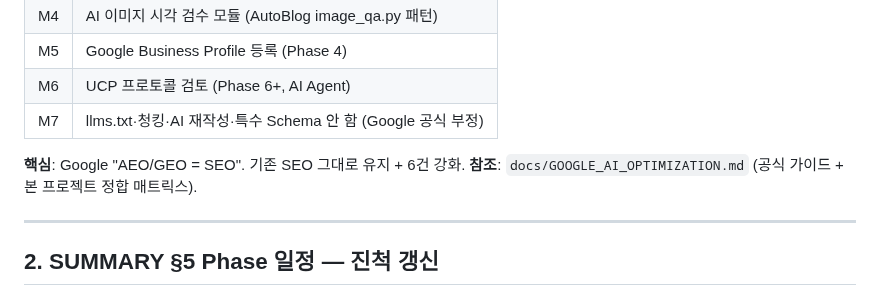
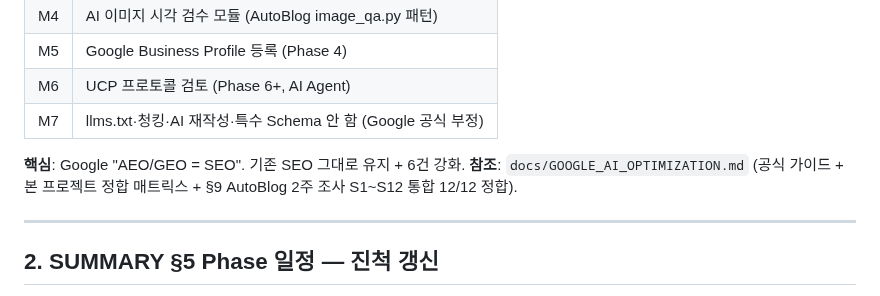
Before and after one commit to hangyundock/honsalim, a Markdown page: docs/SUMMARY_PATCH_v1.1.md, the part around the change. GitHub-like rendering.

```diff
--- a/docs/SUMMARY_PATCH_v1.1.md
+++ b/docs/SUMMARY_PATCH_v1.1.md
@@ -62,7 +62,7 @@
 | M7 | llms.txt·청킹·AI 재작성·특수 Schema 안 함 (Google 공식 부정) |
 
 **핵심**: Google "AEO/GEO = SEO". 기존 SEO 그대로 유지 + 6건 강화.
-**참조**: `docs/GOOGLE_AI_OPTIMIZATION.md` (공식 가이드 + 본 프로젝트 정합 매트릭스).
+**참조**: `docs/GOOGLE_AI_OPTIMIZATION.md` (공식 가이드 + 본 프로젝트 정합 매트릭스 + §9 AutoBlog 2주 조사 S1~S12 통합 12/12 정합).
 
 ---
 
```
Also changed, not shown: docs/GOOGLE_AI_OPTIMIZATION.md (+70 -0 lines).
